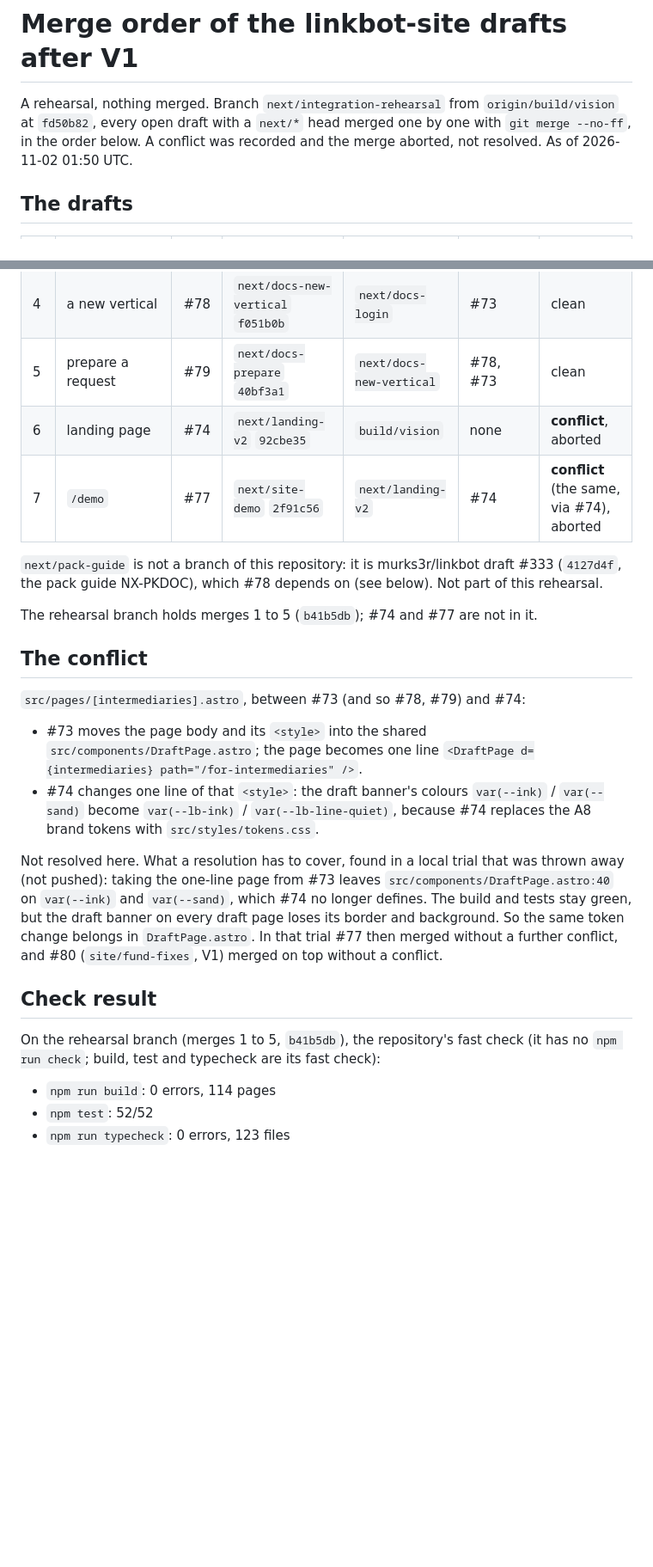
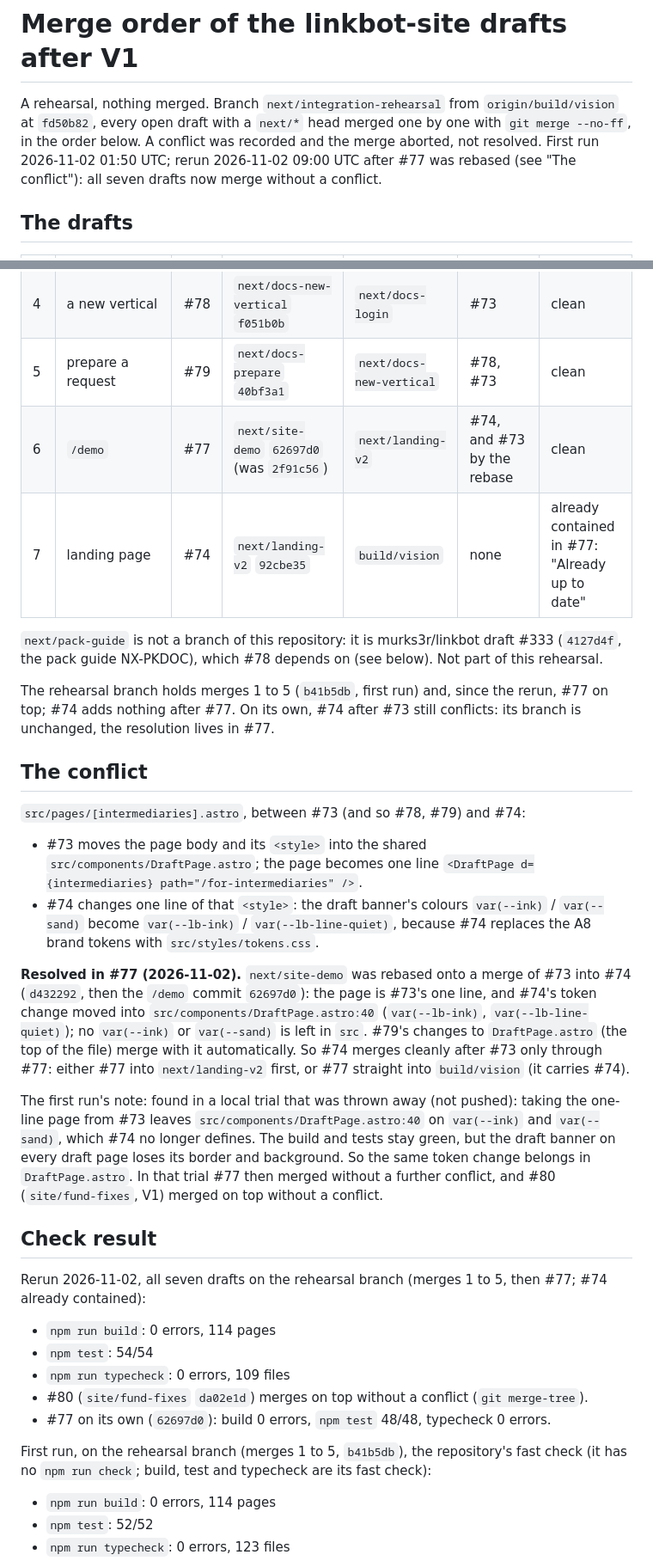
Before and after one commit to murks3r/linkbot-site, a Markdown page: docs/ops/merge-order-after-v1.md, 2 parts joined by grey strips. Shown at 86% size. GitHub-like rendering; blank space fills up the shorter version.

Commit message:
MAESTRO: Lane Site: rehearsal rerun, all seven drafts merge without a conflict
#77 (next/site-demo) now carries the merge of #73 into #74 with the conflict
in src/pages/[intermediaries].astro resolved; #74 is already contained after
#77. Rehearsal: build 0 errors (114 pages), test 54/54, typecheck 0 errors.

Co-Authored-By: Claude Opus 5.5 <noreply@anthropic.com>

```diff
--- a/docs/ops/merge-order-after-v1.md
+++ b/docs/ops/merge-order-after-v1.md
@@ -12,7 +12,8 @@ tags:
 
 A rehearsal, nothing merged. Branch `next/integration-rehearsal` from `origin/build/vision` at `fd50b82`, every open
 draft with a `next/*` head merged one by one with `git merge --no-ff`, in the order below. A conflict was recorded and
-the merge aborted, not resolved. As of 2026-11-02 01:50 UTC.
+the merge aborted, not resolved. First run 2026-11-02 01:50 UTC; rerun 2026-11-02 09:00 UTC after #77 was rebased
+(see "The conflict"): all seven drafts now merge without a conflict.
 
 ## The drafts
 
@@ -23,13 +24,14 @@ the merge aborted, not resolved. As of 2026-11-02 01:50 UTC.
 | 3 | login draft | #73 | `next/docs-login` `0007384` | `build/vision` | none | clean |
 | 4 | a new vertical | #78 | `next/docs-new-vertical` `f051b0b` | `next/docs-login` | #73 | clean |
 | 5 | prepare a request | #79 | `next/docs-prepare` `40bf3a1` | `next/docs-new-vertical` | #78, #73 | clean |
-| 6 | landing page | #74 | `next/landing-v2` `92cbe35` | `build/vision` | none | **conflict**, aborted |
-| 7 | `/demo` | #77 | `next/site-demo` `2f91c56` | `next/landing-v2` | #74 | **conflict** (the same, via #74), aborted |
+| 6 | `/demo` | #77 | `next/site-demo` `62697d0` (was `2f91c56`) | `next/landing-v2` | #74, and #73 by the rebase | clean |
+| 7 | landing page | #74 | `next/landing-v2` `92cbe35` | `build/vision` | none | already contained in #77: "Already up to date" |
 
 `next/pack-guide` is not a branch of this repository: it is murks3r/linkbot draft #333 (`4127d4f`, the pack guide
 NX-PKDOC), which #78 depends on (see below). Not part of this rehearsal.
 
-The rehearsal branch holds merges 1 to 5 (`b41b5db`); #74 and #77 are not in it.
+The rehearsal branch holds merges 1 to 5 (`b41b5db`, first run) and, since the rerun, #77 on top; #74 adds nothing
+after #77. On its own, #74 after #73 still conflicts: its branch is unchanged, the resolution lives in #77.
 
 ## The conflict
 
@@ -40,7 +42,14 @@ The rehearsal branch holds merges 1 to 5 (`b41b5db`); #74 and #77 are not in it.
 - #74 changes one line of that `<style>`: the draft banner's colours `var(--ink)` / `var(--sand)` become
   `var(--lb-ink)` / `var(--lb-line-quiet)`, because #74 replaces the A8 brand tokens with `src/styles/tokens.css`.
 
-Not resolved here. What a resolution has to cover, found in a local trial that was thrown away (not pushed): taking the
+**Resolved in #77 (2026-11-02).** `next/site-demo` was rebased onto a merge of #73 into #74 (`d432292`, then the
+`/demo` commit `62697d0`): the page is #73's one line, and #74's token change moved into
+`src/components/DraftPage.astro:40` (`var(--lb-ink)`, `var(--lb-line-quiet)`); no `var(--ink)` or `var(--sand)` is left
+in `src`. #79's changes to `DraftPage.astro` (the top of the file) merge with it automatically. So #74 merges cleanly
+after #73 only through #77: either #77 into `next/landing-v2` first, or #77 straight into `build/vision` (it carries
+#74).
+
+The first run's note: found in a local trial that was thrown away (not pushed): taking the
 one-line page from #73 leaves `src/components/DraftPage.astro:40` on `var(--ink)` and `var(--sand)`, which #74 no
 longer defines. The build and tests stay green, but the draft banner on every draft page loses its border and
 background. So the same token change belongs in `DraftPage.astro`. In that trial #77 then merged without a further
@@ -48,7 +57,15 @@ conflict, and #80 (`site/fund-fixes`, V1) merged on top without a conflict.
 
 ## Check result
 
-On the rehearsal branch (merges 1 to 5, `b41b5db`), the repository's fast check (it has no `npm run check`; build,
+Rerun 2026-11-02, all seven drafts on the rehearsal branch (merges 1 to 5, then #77; #74 already contained):
+
+- `npm run build`: 0 errors, 114 pages
+- `npm test`: 54/54
+- `npm run typecheck`: 0 errors, 109 files
+- #80 (`site/fund-fixes` `da02e1d`) merges on top without a conflict (`git merge-tree`).
+- #77 on its own (`62697d0`): build 0 errors, `npm test` 48/48, typecheck 0 errors.
+
+First run, on the rehearsal branch (merges 1 to 5, `b41b5db`), the repository's fast check (it has no `npm run check`; build,
 test and typecheck are its fast check):
 
 - `npm run build`: 0 errors, 114 pages
```
Also changed, not shown: other parts of docs/ops/merge-order-after-v1.md (+4 -4 lines).
